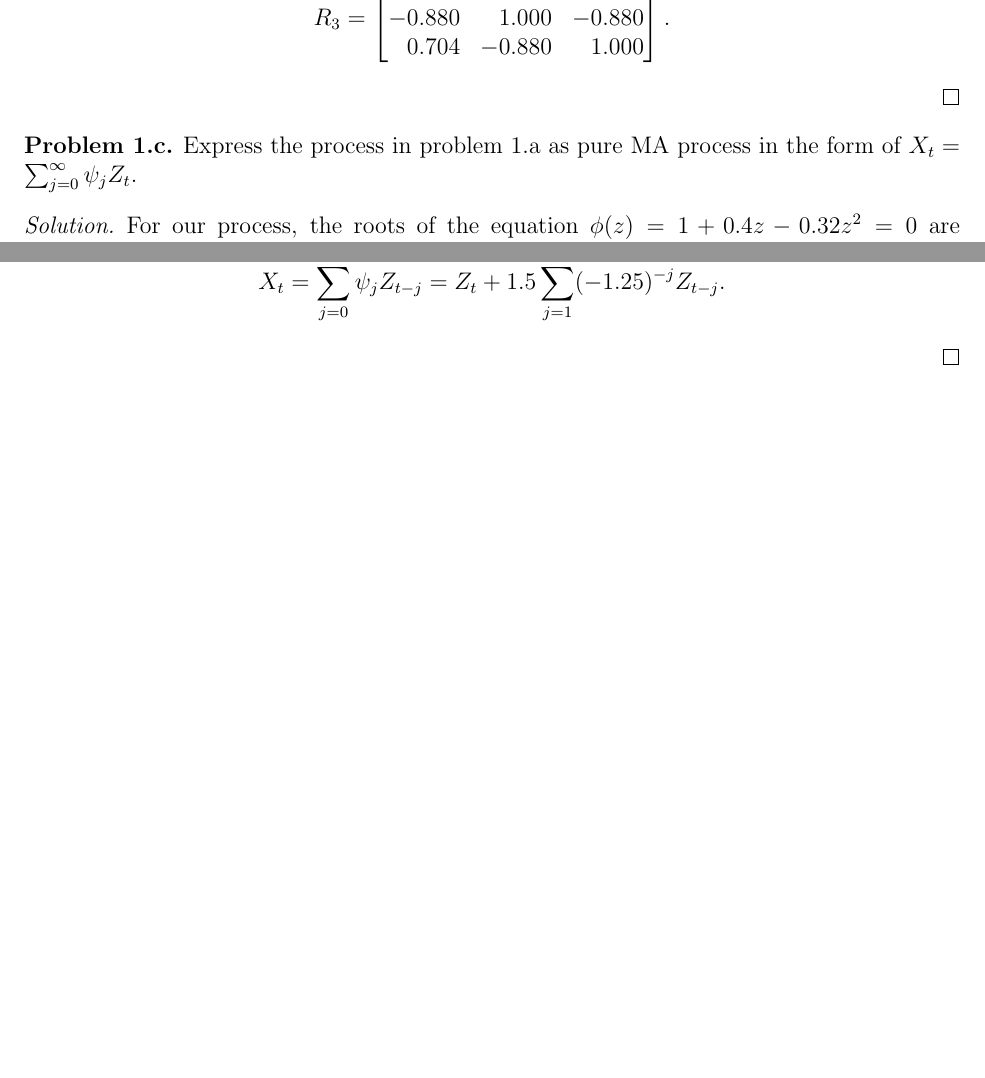
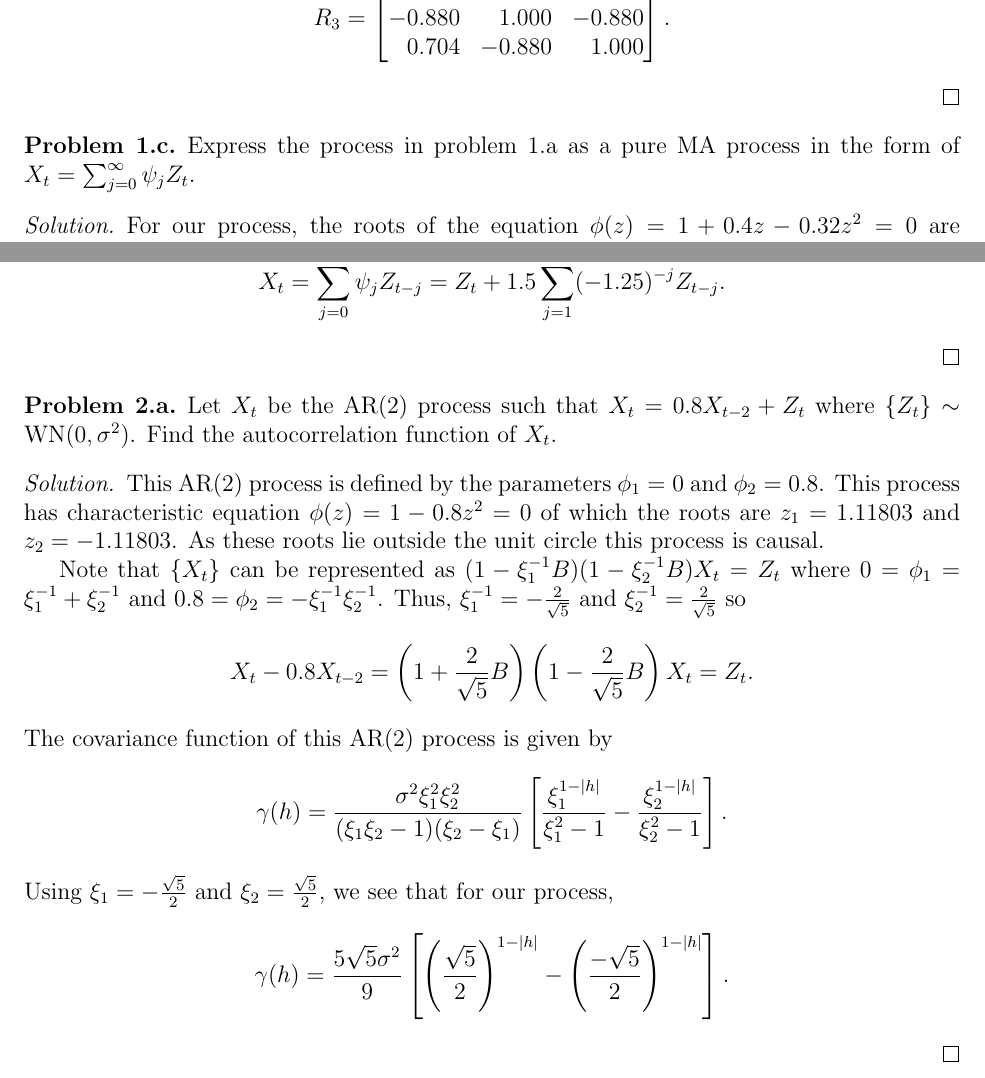
Before and after one commit to gammadistribution/gradschool, a LaTeX document (MATH634/midterm/midterm.tex): two parts of pages 2 and 3 of 3, joined at a grey line, cut so that both start at the same text, the shorter picture padded with empty space. Compiled offline with pdfLaTeX.

Commit message:
finished problem 2.a of MATH634 midterm

```diff
--- a/MATH634/midterm/midterm.tex
+++ b/MATH634/midterm/midterm.tex
@@ -123,7 +123,7 @@
 
 
 \begin{custompbm}{1.c}
-  Express the process in problem 1.a as pure MA process in the form of $X_t = \sum_{j=0}^\infty\psi_jZ_t$.
+  Express the process in problem 1.a as a pure MA process in the form of $X_t = \sum_{j=0}^\infty\psi_jZ_t$.
 \end{custompbm}
 
 \begin{proof}
@@ -159,4 +159,32 @@
 \end{proof}
 
 
+\begin{custompbm}{2.a}
+  Let $X_t$ be the AR(2) process such that $X_t = 0.8X_{t-2} + Z_t$ where $\{Z_t\}\sim \text{WN}(0, \sigma^2)$.
+  Find the autocorrelation function of $X_t$.
+\end{custompbm}
+
+\begin{proof}
+  This AR(2) process is defined by the parameters $\phi_1 = 0$ and $\phi_2 = 0.8$.
+  This process has characteristic equation $\phi(z) = 1 - 0.8z^2 = 0$ of which
+  the roots are $z_1 = 1.11803$ and $z_2 = -1.11803$. As these roots lie outside the unit
+  circle this process is causal.
+
+  Note that $\{X_t\}$ can be represented as $(1 - \xi_1^{-1}B)(1 - \xi_2^{-1}B)X_t = Z_t$ where
+  $0 = \phi_1 = \xi_1^{-1} + \xi_2^{-1}$ and $0.8 = \phi_2 =-\xi_1^{-1} \xi_2^{-1}$. Thus,
+  $\xi_1^{-1} = - \frac{2}{\sqrt{5}}$ and $\xi_2^{-1} = \frac{2}{\sqrt{5}}$ so
+  \[
+    X_t - 0.8 X_{t-2} = \left(1 + \frac{2}{\sqrt{5}}B\right)\left(1 - \frac{2}{\sqrt{5}}B\right)X_t = Z_t.
+  \]
+  The covariance function of this AR(2) process is given by
+  \[
+    \gamma(h) = \frac{\sigma^2 \xi_1^2 \xi_2^2}{(\xi_1 \xi_2 - 1)(\xi_2 - \xi_1)}\left[\frac{\xi_1^{1-|h|}}{\xi_1^2 - 1} - \frac{\xi_2^{1-|h|}}{\xi_2^2 - 1}\right].
+  \]
+  Using $\xi_1 = -\frac{\sqrt{5}}{2} $ and $\xi_2 = \frac{\sqrt{5}}{2}$, we see that for our process,
+  \[
+    \gamma(h) = \frac{5\sqrt{5}\sigma^2}{9}\left[\left(\frac{\sqrt{5}}{2}\right)^{1-|h|} - \left(\frac{-\sqrt{5}}{2}\right)^{1-|h|}\right].
+  \]
+\end{proof}
+
+
 \end{document}
```
Also changed, not shown: MATH634/midterm/midterm.pdf, MATH634/midterm/midterm.tex (2 more changed lines).
